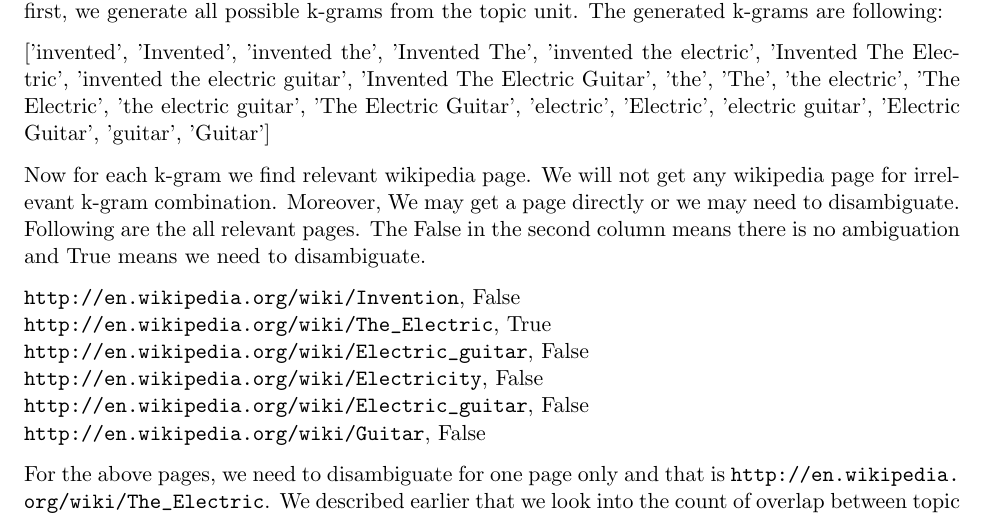
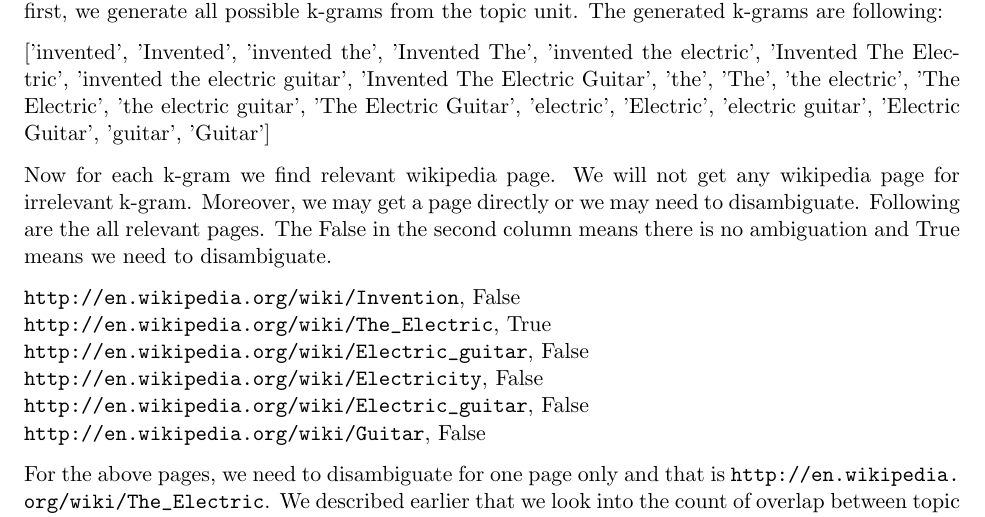
Before and after one commit to thinker007/tverifier, a LaTeX document (proposal/paper.tex): part of page 6 of 18, cut so that both start at the same text. Compiled offline with LaTeX, dvips and Ghostscript.

Commit message:
updated grammer

```diff
--- a/proposal/paper.tex
+++ b/proposal/paper.tex
@@ -355,7 +355,7 @@
 
 ['invented', 'Invented', 'invented the', 'Invented The', 'invented the electric', 'Invented The Electric', 'invented the electric guitar', 'Invented The Electric Guitar', 'the', 'The', 'the electric', 'The Electric', 'the electric guitar', 'The Electric Guitar', 'electric', 'Electric', 'electric guitar', 'Electric Guitar', 'guitar', 'Guitar']
 
-Now for each k-gram we find relevant wikipedia page. We will not get any wikipedia page for irrelevant k-gram combination.  Moreover, We may get a page directly or we may need to disambiguate. Following are the all relevant pages. The False in the second column means there is no ambiguation and True means we need to disambiguate.
+Now for each k-gram we find relevant wikipedia page. We will not get any wikipedia page for irrelevant k-gram.  Moreover, we may get a page directly or we may need to disambiguate. Following are the all relevant pages. The False in the second column means there is no ambiguation and True means we need to disambiguate.
 
 \url{http://en.wikipedia.org/wiki/Invention}, False\\
 \url{http://en.wikipedia.org/wiki/The_Electric}, True \\
```
Also changed, not shown: proposal/paper.pdf.
